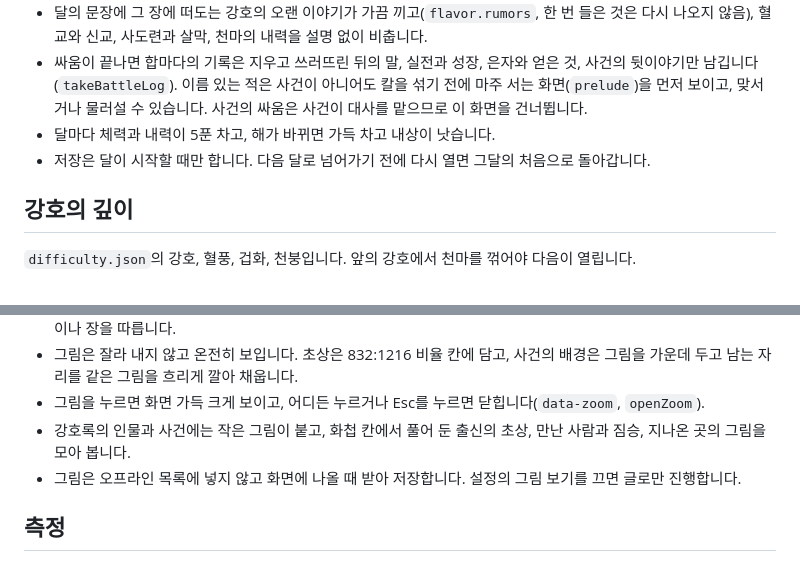
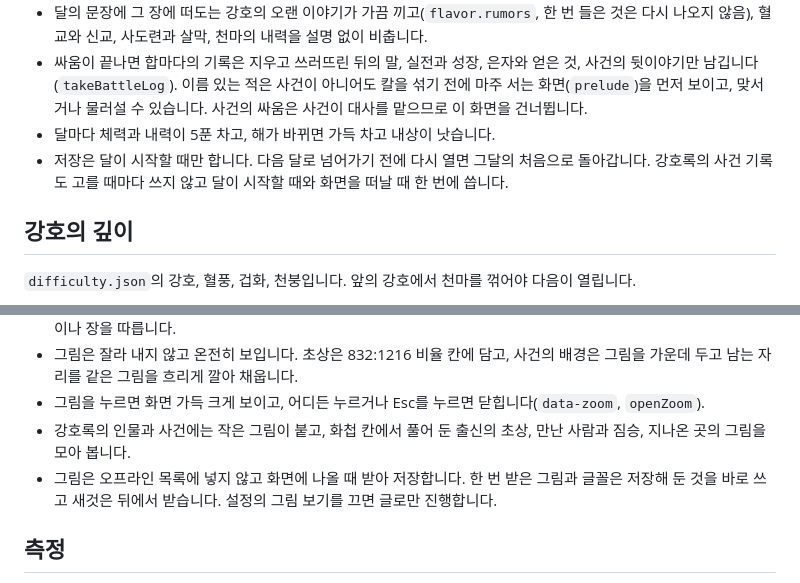
Before and after one commit to lesesang/Wuxia, a Markdown page: docs/설계서.md, 2 parts joined by grey strips. Drawn GitHub-style.

```diff
--- a/docs/설계서.md
+++ b/docs/설계서.md
@@ -14,7 +14,7 @@
 - 달의 문장에 그 장에 떠도는 강호의 오랜 이야기가 가끔 끼고(`flavor.rumors`, 한 번 들은 것은 다시 나오지 않음), 혈교와 신교, 사도련과 살막, 천마의 내력을 설명 없이 비춥니다.
 - 싸움이 끝나면 합마다의 기록은 지우고 쓰러뜨린 뒤의 말, 실전과 성장, 은자와 얻은 것, 사건의 뒷이야기만 남깁니다(`takeBattleLog`). 이름 있는 적은 사건이 아니어도 칼을 섞기 전에 마주 서는 화면(`prelude`)을 먼저 보이고, 맞서거나 물러설 수 있습니다. 사건의 싸움은 사건이 대사를 맡으므로 이 화면을 건너뜁니다.
 - 달마다 체력과 내력이 5푼 차고, 해가 바뀌면 가득 차고 내상이 낫습니다.
-- 저장은 달이 시작할 때만 합니다. 다음 달로 넘어가기 전에 다시 열면 그달의 처음으로 돌아갑니다.
+- 저장은 달이 시작할 때만 합니다. 다음 달로 넘어가기 전에 다시 열면 그달의 처음으로 돌아갑니다. 강호록의 사건 기록도 고를 때마다 쓰지 않고 달이 시작할 때와 화면을 떠날 때 한 번에 씁니다.
 
 ## 강호의 깊이
 
@@ -325,7 +325,7 @@
 - 그림은 잘라 내지 않고 온전히 보입니다. 초상은 832:1216 비율 칸에 담고, 사건의 배경은 그림을 가운데 두고 남는 자리를 같은 그림을 흐리게 깔아 채웁니다.
 - 그림을 누르면 화면 가득 크게 보이고, 어디든 누르거나 Esc를 누르면 닫힙니다(`data-zoom`, `openZoom`).
 - 강호록의 인물과 사건에는 작은 그림이 붙고, 화첩 칸에서 풀어 둔 출신의 초상, 만난 사람과 짐승, 지나온 곳의 그림을 모아 봅니다.
-- 그림은 오프라인 목록에 넣지 않고 화면에 나올 때 받아 저장합니다. 설정의 그림 보기를 끄면 글로만 진행합니다.
+- 그림은 오프라인 목록에 넣지 않고 화면에 나올 때 받아 저장합니다. 한 번 받은 그림과 글꼴은 저장해 둔 것을 바로 쓰고 새것은 뒤에서 받습니다. 설정의 그림 보기를 끄면 글로만 진행합니다.
 
 ## 측정
 
```
Also changed, not shown: README.md (+35 -18 lines), docs/화면_넓은화면.jpg (added), docs/화면_휴대전화.jpg (added), 9 other files.
